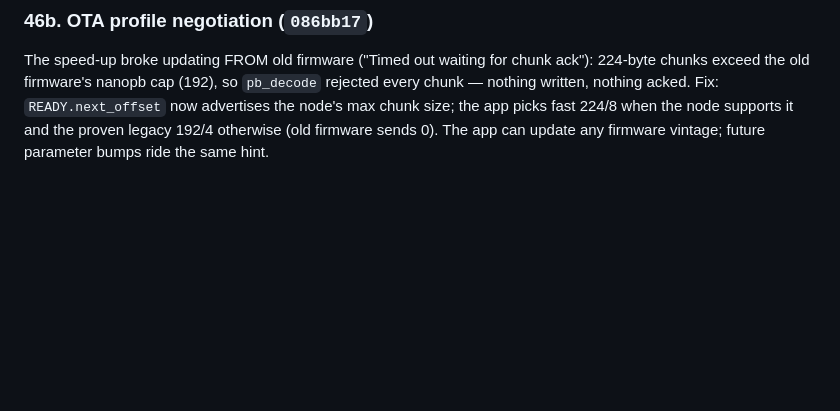
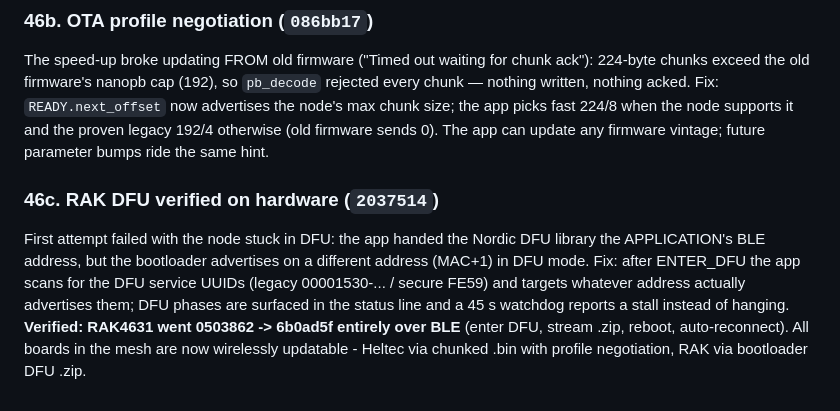
Before and after one commit to SilentWolf75/AetherMesh, a Markdown page: docs/FIXES-2026-07-03.md, the part around the change. Rendered like a GitHub page; blank space fills up the shorter version.

Commit message:
docs: RAK DFU verified (item 46c)
Co-Authored-By: Claude Fable 5 <noreply@anthropic.com>

```diff
--- a/docs/FIXES-2026-07-03.md
+++ b/docs/FIXES-2026-07-03.md
@@ -596,3 +596,15 @@ ack"): 224-byte chunks exceed the old firmware's nanopb cap (192), so
 fast 224/8 when the node supports it and the proven legacy 192/4 otherwise
 (old firmware sends 0). The app can update any firmware vintage; future
 parameter bumps ride the same hint.
+
+### 46c. RAK DFU verified on hardware  (`2037514`)
+First attempt failed with the node stuck in DFU: the app handed the Nordic
+DFU library the APPLICATION's BLE address, but the bootloader advertises on a
+different address (MAC+1) in DFU mode. Fix: after ENTER_DFU the app scans for
+the DFU service UUIDs (legacy 00001530-... / secure FE59) and targets
+whatever address actually advertises them; DFU phases are surfaced in the
+status line and a 45 s watchdog reports a stall instead of hanging.
+**Verified: RAK4631 went 0503862 -> 6b0ad5f entirely over BLE** (enter DFU,
+stream .zip, reboot, auto-reconnect). All boards in the mesh are now
+wirelessly updatable - Heltec via chunked .bin with profile negotiation, RAK
+via bootloader DFU .zip.
```
